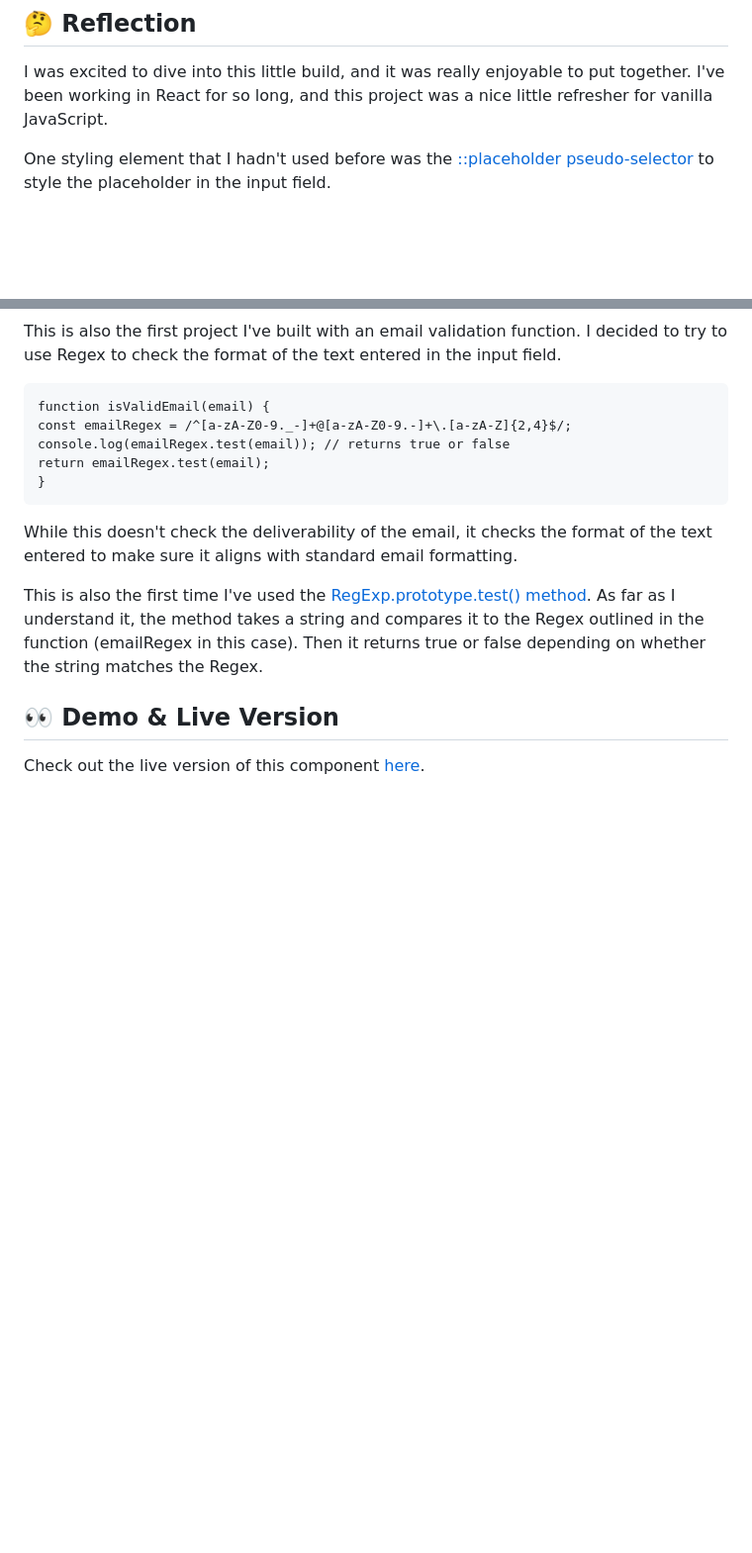
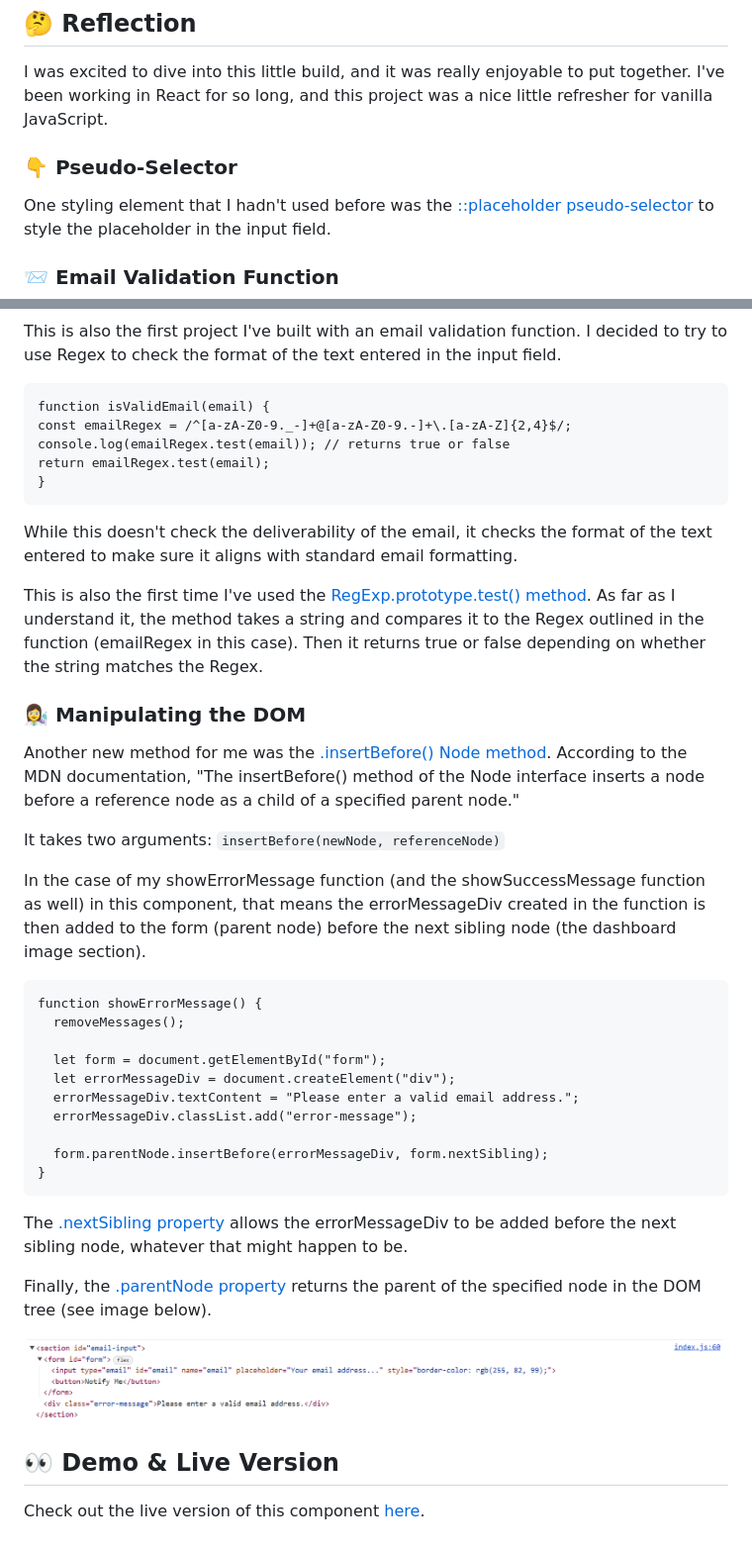
Before and after one commit to crwainstock/fe-mentor-ping-coming-soon, a Markdown page: README.md, 2 parts joined by grey strips. Shown: that part at 99% size. Drawn GitHub-style; pictures changed too: project requirements/images/parentNode.png (added); blank space fills up the shorter version.

Commit message:
add notes about parent node to readme

````diff
--- a/README.md
+++ b/README.md
@@ -22,7 +22,11 @@ I deployed the component with Netlify, though, so check that out [here](https://
 
 I was excited to dive into this little build, and it was really enjoyable to put together. I've been working in React for so long, and this project was a nice little refresher for vanilla JavaScript.
 
+### 👇 Pseudo-Selector
+
 One styling element that I hadn't used before was the [::placeholder pseudo-selector](https://developer.mozilla.org/en-US/docs/Web/CSS/::placeholder) to style the placeholder in the input field.
+
+### 📨 Email Validation Function
 
 This is also the first project I've built with an email validation function. I decided to try to use Regex to check the format of the text entered in the input field.
 
@@ -38,6 +42,33 @@ While this doesn't check the deliverability of the email, it checks the format o
 
 This is also the first time I've used the [RegExp.prototype.test() method](https://developer.mozilla.org/en-US/docs/Web/JavaScript/Reference/Global_Objects/RegExp/test). As far as I understand it, the method takes a string and compares it to the Regex outlined in the function (emailRegex in this case). Then it returns true or false depending on whether the string matches the Regex.
 
+### 👩‍🔬 Manipulating the DOM
+
+Another new method for me was the [.insertBefore() Node method](https://developer.mozilla.org/en-US/docs/Web/API/Node/insertBefore). According to the MDN documentation, "The insertBefore() method of the Node interface inserts a node before a reference node as a child of a specified parent node."
+
+It takes two arguments: `insertBefore(newNode, referenceNode)`
+
+In the case of my showErrorMessage function (and the showSuccessMessage function as well) in this component, that means the errorMessageDiv created in the function is then added to the form (parent node) before the next sibling node (the dashboard image section).
+
+```
+function showErrorMessage() {
+  removeMessages();
+
+  let form = document.getElementById("form");
+  let errorMessageDiv = document.createElement("div");
+  errorMessageDiv.textContent = "Please enter a valid email address.";
+  errorMessageDiv.classList.add("error-message");
+
+  form.parentNode.insertBefore(errorMessageDiv, form.nextSibling);
+}
+```
+
+The [.nextSibling property](https://developer.mozilla.org/en-US/docs/Web/API/Node/nextSibling) allows the errorMessageDiv to be added before the next sibling node, whatever that might happen to be.
+
+Finally, the [.parentNode property](https://developer.mozilla.org/en-US/docs/Web/API/Node/parentNode) returns the parent of the specified node in the DOM tree (see image below).
+
+![parent node console log](./project%20requirements/images/parentNode.png)
+
 ## 👀 Demo & Live Version
 
 Check out the live version of this component [here](https://glowing-babka-60bb1c.netlify.app/).
````
Also changed, not shown: 1 other file.
